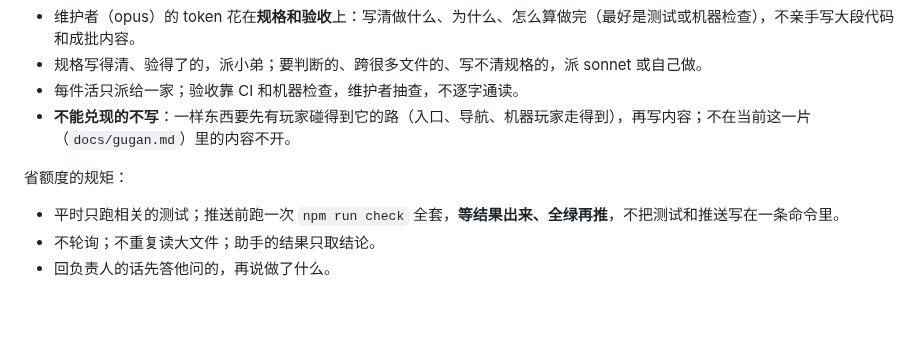
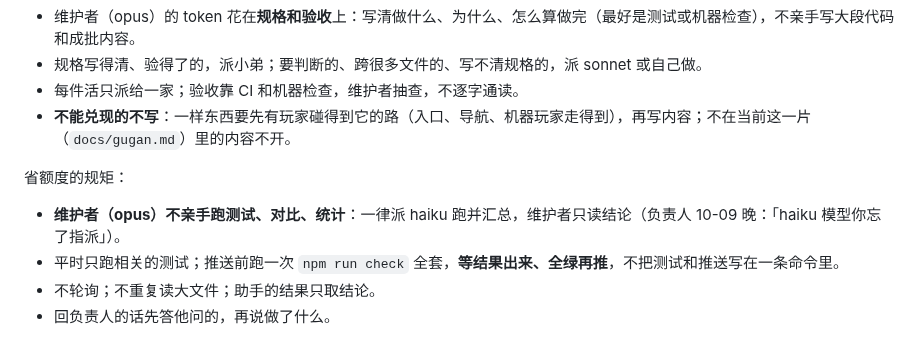
Before and after one commit to mud4u404/game006, a Markdown page: CLAUDE.md, the part around the change. GitHub-like rendering; blank space fills up the shorter version.

Commit message:
记忆：维护者不亲手跑测试，交 haiku
Co-Authored-By: Claude Opus 5.5 <noreply@anthropic.com>
Claude-Session: https://claude.ai/code/session_01XDp4818R2Awa9CSBtvezcD

```diff
--- a/CLAUDE.md
+++ b/CLAUDE.md
@@ -58,6 +58,7 @@
 - **不能兑现的不写**：一样东西要先有玩家碰得到它的路（入口、导航、机器玩家走得到），再写内容；不在当前这一片（`docs/gugan.md`）里的内容不开。
 
 省额度的规矩：
+- **维护者（opus）不亲手跑测试、对比、统计**：一律派 haiku 跑并汇总，维护者只读结论（负责人 10-09 晚：「haiku 模型你忘了指派」）。
 - 平时只跑相关的测试；推送前跑一次 `npm run check` 全套，**等结果出来、全绿再推**，不把测试和推送写在一条命令里。
 - 不轮询；不重复读大文件；助手的结果只取结论。
 - 回负责人的话先答他问的，再说做了什么。
```
